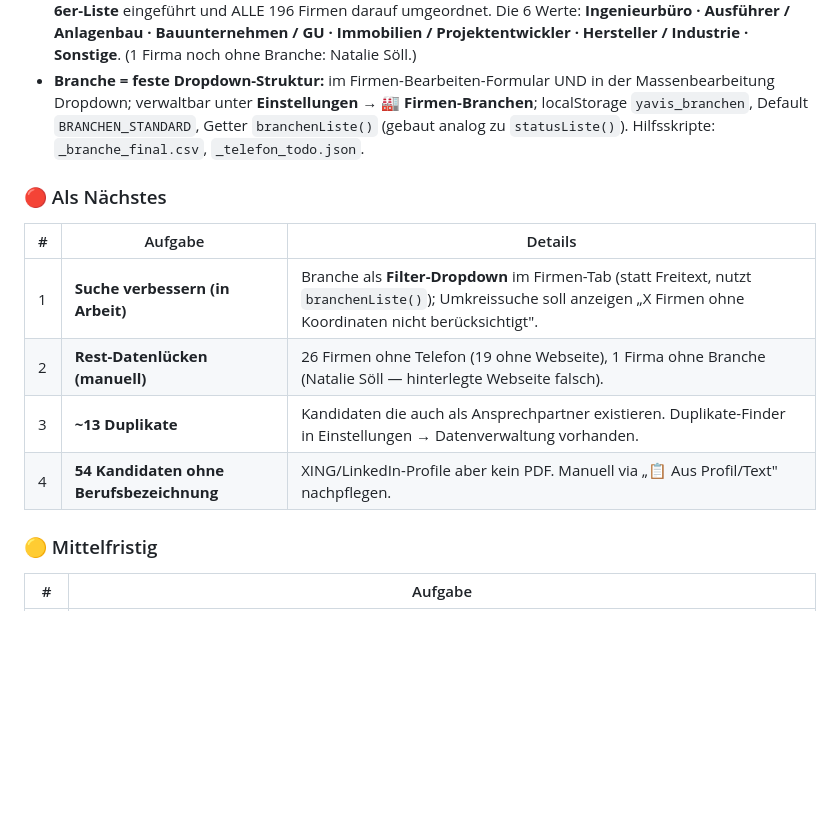
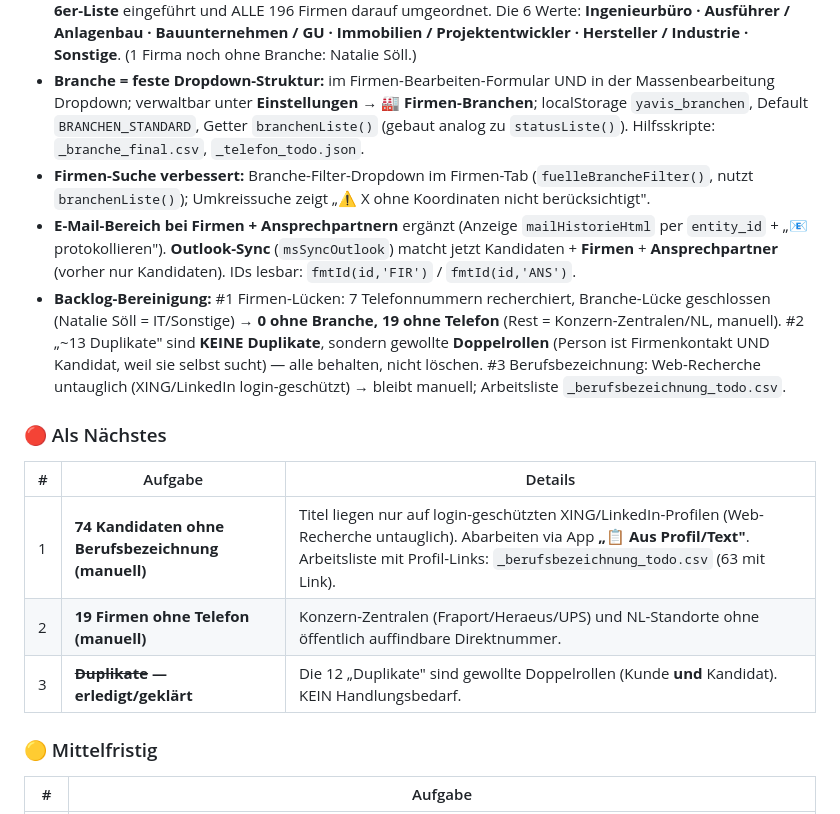
Before and after one commit to YavuzSenol/yavis, a Markdown page: UEBERGABE_YAVIS.md, the part around the change. Rendered like a GitHub page; blank space fills up the shorter version.

Commit message:
Handover: Backlog-Ergebnis (Firmen-Lücken gefüllt, Duplikate=gewollte Doppelrollen, Berufsbezeichnung bleibt manuell)
Co-Authored-By: Claude Opus 4.8 <noreply@anthropic.com>

```diff
--- a/UEBERGABE_YAVIS.md
+++ b/UEBERGABE_YAVIS.md
@@ -215,15 +215,17 @@ Falls Push hängt: GCM-Fenster → **„Sign in with a code"** → Code auf gith
 - **Telefonnummern vereinheitlicht:** alle 164 vorhandenen auf internationales `+49`-Format normiert; 6 fehlende per Web-Recherche nachgetragen (Telefon leer jetzt 26).
 - **Branche angereichert + feste Struktur:** 88 Firmen per Web-Recherche eine Branche gegeben, dann **feste 6er-Liste** eingeführt und ALLE 196 Firmen darauf umgeordnet. Die 6 Werte: **Ingenieurbüro · Ausführer / Anlagenbau · Bauunternehmen / GU · Immobilien / Projektentwickler · Hersteller / Industrie · Sonstige**. (1 Firma noch ohne Branche: Natalie Söll.)
 - **Branche = feste Dropdown-Struktur:** im Firmen-Bearbeiten-Formular UND in der Massenbearbeitung Dropdown; verwaltbar unter **Einstellungen → 🏭 Firmen-Branchen**; localStorage `yavis_branchen`, Default `BRANCHEN_STANDARD`, Getter `branchenListe()` (gebaut analog zu `statusListe()`). Hilfsskripte: `_branche_final.csv`, `_telefon_todo.json`.
+- **Firmen-Suche verbessert:** Branche-Filter-Dropdown im Firmen-Tab (`fuelleBrancheFilter()`, nutzt `branchenListe()`); Umkreissuche zeigt „⚠️ X ohne Koordinaten nicht berücksichtigt".
+- **E-Mail-Bereich bei Firmen + Ansprechpartnern** ergänzt (Anzeige `mailHistorieHtml` per `entity_id` + „📧 protokollieren"). **Outlook-Sync** (`msSyncOutlook`) matcht jetzt Kandidaten + **Firmen** + **Ansprechpartner** (vorher nur Kandidaten). IDs lesbar: `fmtId(id,'FIR')` / `fmtId(id,'ANS')`.
+- **Backlog-Bereinigung:** #1 Firmen-Lücken: 7 Telefonnummern recherchiert, Branche-Lücke geschlossen (Natalie Söll = IT/Sonstige) → **0 ohne Branche, 19 ohne Telefon** (Rest = Konzern-Zentralen/NL, manuell). #2 „~13 Duplikate" sind **KEINE Duplikate**, sondern gewollte **Doppelrollen** (Person ist Firmenkontakt UND Kandidat, weil sie selbst sucht) — alle behalten, nicht löschen. #3 Berufsbezeichnung: Web-Recherche untauglich (XING/LinkedIn login-geschützt) → bleibt manuell; Arbeitsliste `_berufsbezeichnung_todo.csv`.
 
 ### 🔴 Als Nächstes
 
 | # | Aufgabe | Details |
 |---|---------|---------|
-| 1 | **Suche verbessern (in Arbeit)** | Branche als **Filter-Dropdown** im Firmen-Tab (statt Freitext, nutzt `branchenListe()`); Umkreissuche soll anzeigen „X Firmen ohne Koordinaten nicht berücksichtigt". |
-| 2 | **Rest-Datenlücken (manuell)** | 26 Firmen ohne Telefon (19 ohne Webseite), 1 Firma ohne Branche (Natalie Söll — hinterlegte Webseite falsch). |
-| 3 | **~13 Duplikate** | Kandidaten die auch als Ansprechpartner existieren. Duplikate-Finder in Einstellungen → Datenverwaltung vorhanden. |
-| 4 | **54 Kandidaten ohne Berufsbezeichnung** | XING/LinkedIn-Profile aber kein PDF. Manuell via „📋 Aus Profil/Text" nachpflegen. |
+| 1 | **74 Kandidaten ohne Berufsbezeichnung (manuell)** | Titel liegen nur auf login-geschützten XING/LinkedIn-Profilen (Web-Recherche untauglich). Abarbeiten via App **„📋 Aus Profil/Text"**. Arbeitsliste mit Profil-Links: `_berufsbezeichnung_todo.csv` (63 mit Link). |
+| 2 | **19 Firmen ohne Telefon (manuell)** | Konzern-Zentralen (Fraport/Heraeus/UPS) und NL-Standorte ohne öffentlich auffindbare Direktnummer. |
+| 3 | **~~Duplikate~~ — erledigt/geklärt** | Die 12 „Duplikate" sind gewollte Doppelrollen (Kunde **und** Kandidat). KEIN Handlungsbedarf. |
 
 ### 🟡 Mittelfristig
 
```
